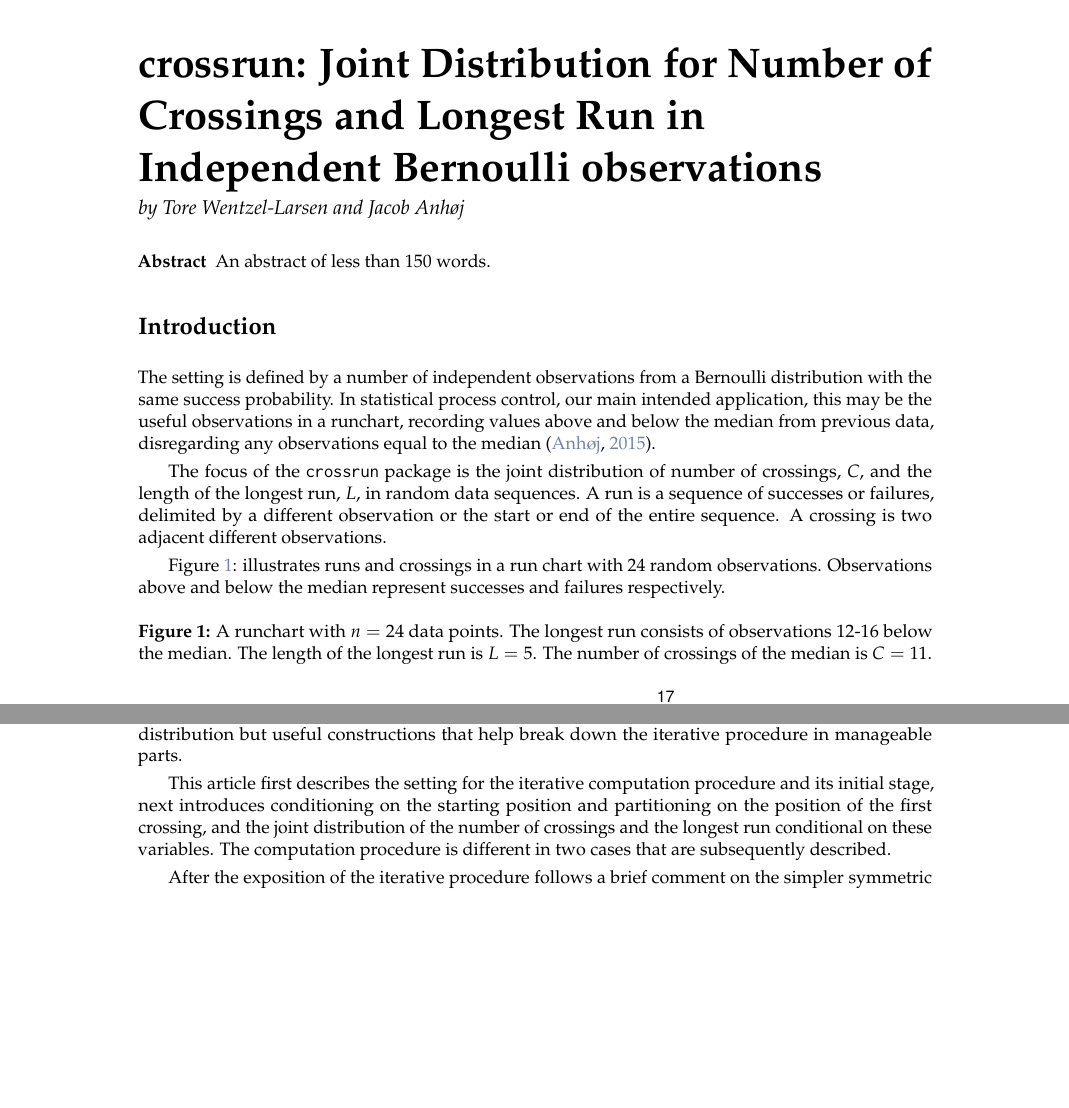
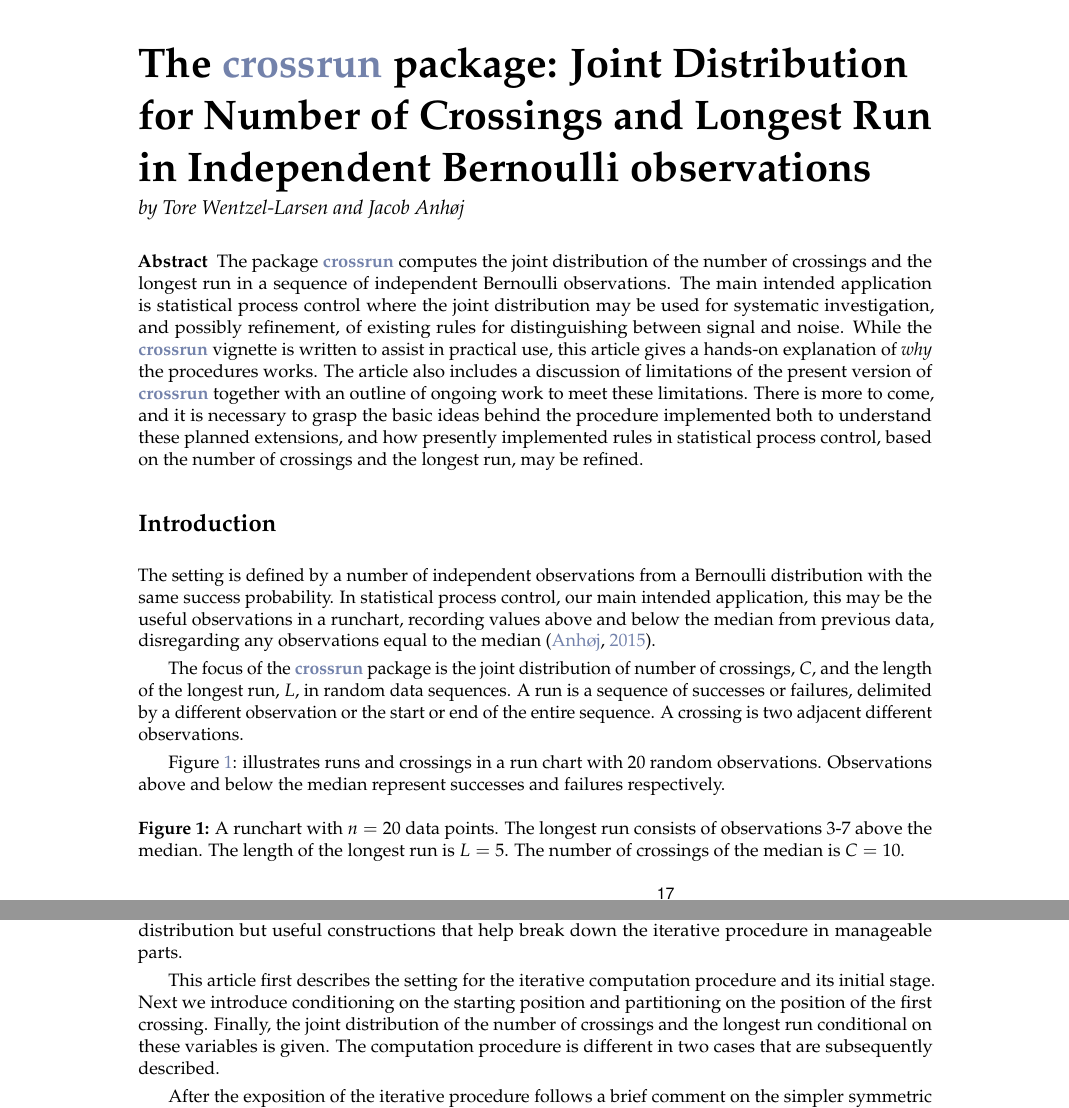
Before and after one commit to ToreWentzel-Larsen/crossrunarticle, a LaTeX document (RJwrapper.tex, which reads crossrunarticle.tex): two parts of pages 1 and 2 of 12, joined at a grey line, cut at the place of the change, the shorter picture padded with empty space. Compiled offline with pdfLaTeX.

Commit message:
Update crossrunarticle.tex

```diff
--- a/crossrunarticle.tex
+++ b/crossrunarticle.tex
@@ -1,24 +1,24 @@
 % !TeX root = RJwrapper.tex
-\title{crossrun: Joint Distribution for Number of Crossings and Longest Run in Independent Bernoulli observations}
+\title{The \CRANpkg{crossrun} package: Joint Distribution for Number of Crossings and Longest Run in Independent Bernoulli observations}
 \author{by Tore Wentzel-Larsen and Jacob Anh{\o}j}
 
 \maketitle
 
 \abstract{
-An abstract of less than 150 words.
+The package \CRANpkg{crossrun} computes the joint distribution of the number of crossings and the longest run in a sequence of independent Bernoulli observations. The main intended application is statistical process control where the joint distribution may be used for systematic investigation, and possibly refinement, of existing rules for distinguishing between signal and noise. While the \CRANpkg{crossrun} vignette is written to assist in practical use, this article gives a hands-on explanation of \emph{why} the procedures works. The article also includes a discussion of limitations of the present version of \CRANpkg{crossrun} together with an outline of ongoing work to meet these limitations. There is more to come, and it is necessary to grasp the basic ideas behind the procedure implemented both to understand these planned extensions, and how presently implemented rules in statistical process control, based on the number of crossings and the longest run, may be refined.
 }
 
 \section{Introduction}
 
 The setting is defined by a number of independent observations from a Bernoulli distribution with the same success probability. In statistical process control, our main intended application, this may be the useful observations in a runchart, recording values above and below the median from previous data, disregarding any observations equal to the median \citep{Anhoej:2015}.
 
-The focus of the \code{crossrun} package is the joint distribution of number of crossings, $C$, and the length of the longest run, $L$, in random data sequences. A run is a sequence of successes or failures, delimited by a different observation or the start or end of the entire sequence. A crossing is two adjacent different observations.
+The focus of the \CRANpkg{crossrun} package is the joint distribution of number of crossings, $C$, and the length of the longest run, $L$, in random data sequences. A run is a sequence of successes or failures, delimited by a different observation or the start or end of the entire sequence. A crossing is two adjacent different observations.
 
-Figure~\ref{figure:fig1}: illustrates runs and crossings in a run chart with 24 random observations. Observations above and below the median represent successes and failures respectively.
+Figure~\ref{figure:fig1}: illustrates runs and crossings in a run chart with 20 random observations. Observations above and below the median represent successes and failures respectively.
 
 \begin{figure}[htbp]
   \centering
-  \caption{A runchart with $n=24$ data points. The longest run consists of observations 12-16 below the median. The length of the longest run is $L=5$. The number of crossings of the median is $C=11$.}
+  \caption{A runchart with $n=20$ data points. The longest run consists of observations 3-7 above the median. The length of the longest run is $L=5$. The number of crossings of the median is $C=10$.}
   \label{figure:fig1}
   \includegraphics{fig1}
 \end{figure}
@@ -37,9 +37,9 @@ This conditioning on the first observation is an essential part of the procedure
 
 It is important to underline that the conditioning variables $S$ and $F$ are not parameters of the distribution but useful constructions that help break down the iterative procedure in manageable parts.
 
-This article first describes the setting for the iterative computation procedure and its initial stage, next introduces conditioning on the starting position and partitioning on the position of the first crossing, and the joint distribution of the number of crossings and the longest run conditional on these variables. The computation procedure is different in two cases that are subsequently described.
+This article first describes the setting for the iterative computation procedure and its initial stage. Next we introduce conditioning on the starting position and partitioning on the position of the first crossing. Finally, the joint distribution of the number of crossings and the longest run conditional on these variables is given. The computation procedure is different in two cases that are subsequently described.
 
-After the exposition of the iterative procedure follows a brief comment on the simpler symmetric case, and the precision of the procedure is discussed. The resulting joint distribution is described in a simple case, and procedures for checking are briefly commented. Next follows a section on limitations of the procedures in \code{crossrun} and a brief description of ongoing work to address these limitations. Finally, a Conclusions section summarizes the article. Three appendices are included, one giving details on the "times" representation in which the joint distributions are actually stored, as described in the section on precision, one with code for the main function \code{crossrunbin} and one showing the details in the iterative procedure for a small value of $n$.
+After the exposition of the iterative procedure follows a brief comment on the simpler symmetric case, and the precision of the procedure is discussed. The resulting joint distribution is described in a simple case, and procedures for checking are briefly commented. Next follows a section on limitations of the procedures in \CRANpkg{crossrun} and a brief description of ongoing work to address these limitations. Finally, a Conclusions section summarizes the article. Three appendices are included, one giving details on the "times" representation in which the joint distributions are actually stored, as described in the section on precision, one with code for the main function \code{crossrunbin} and one showing the details in the iterative procedure for a small value of $n$.
 
 \section{The conditional probabilities with one observation}
 
```
Also changed, not shown: crossrunarticle.tex (12 more changed lines).
